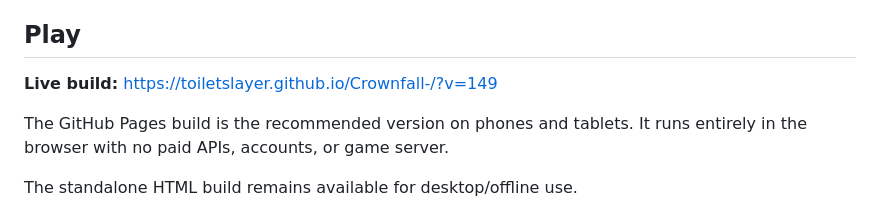
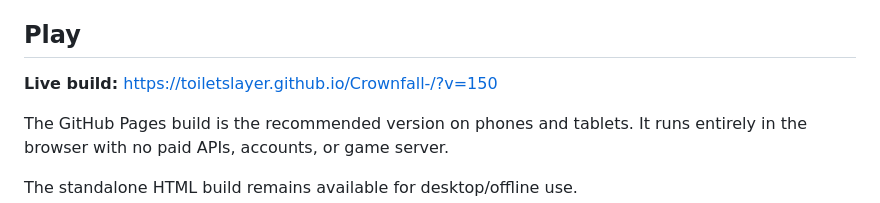
Before and after one commit to toiletslayer/Crownfall-, a Markdown page: README.md, the part around the change. Rendered like a GitHub page.

Commit message:
Refresh live-build link for hardened iPhone tutorial

```diff
--- a/README.md
+++ b/README.md
@@ -4,7 +4,7 @@ A single-player browser strategy game about building one settlement into a regio
 
 ## Play
 
-**Live build:** https://toiletslayer.github.io/Crownfall-/?v=149
+**Live build:** https://toiletslayer.github.io/Crownfall-/?v=150
 
 The GitHub Pages build is the recommended version on phones and tablets. It runs entirely in the browser with no paid APIs, accounts, or game server.
 
```
